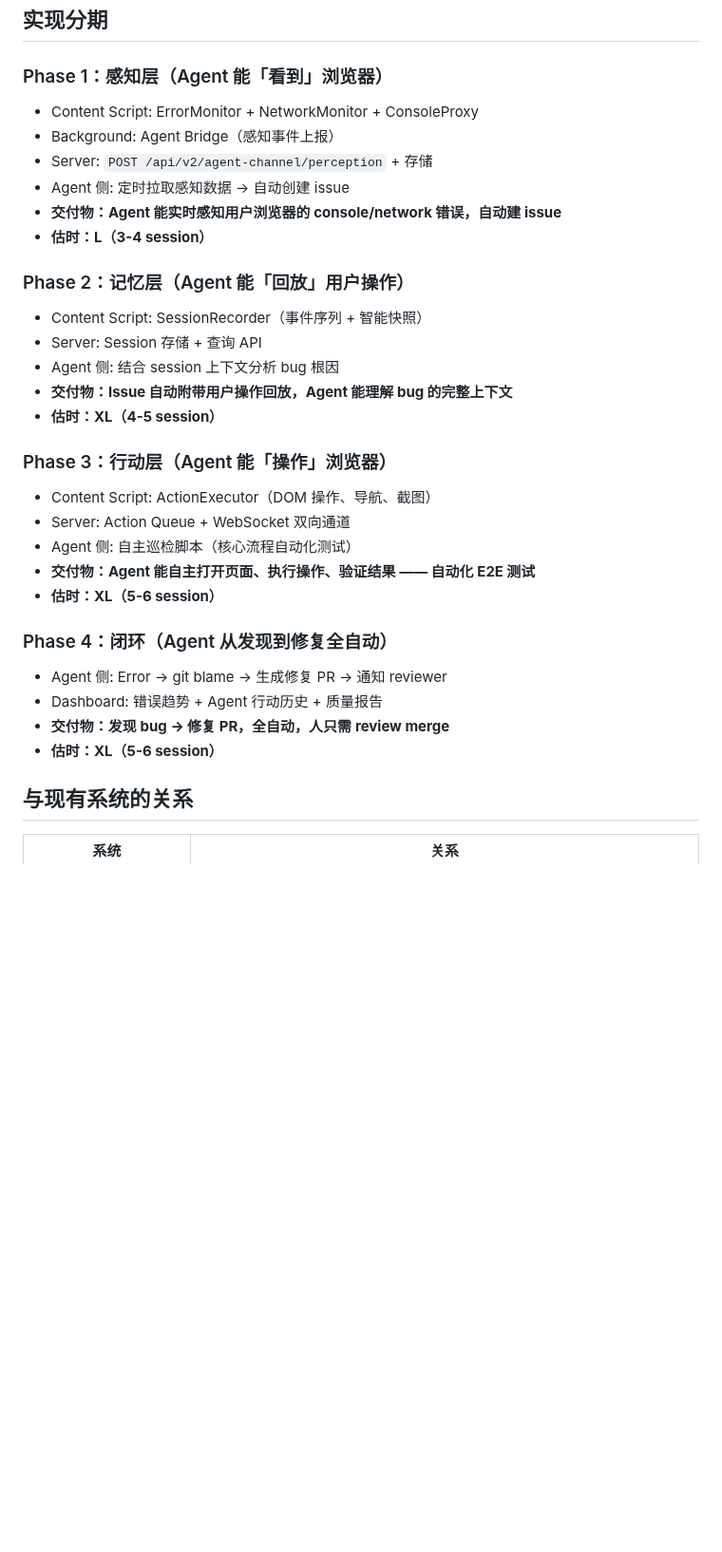
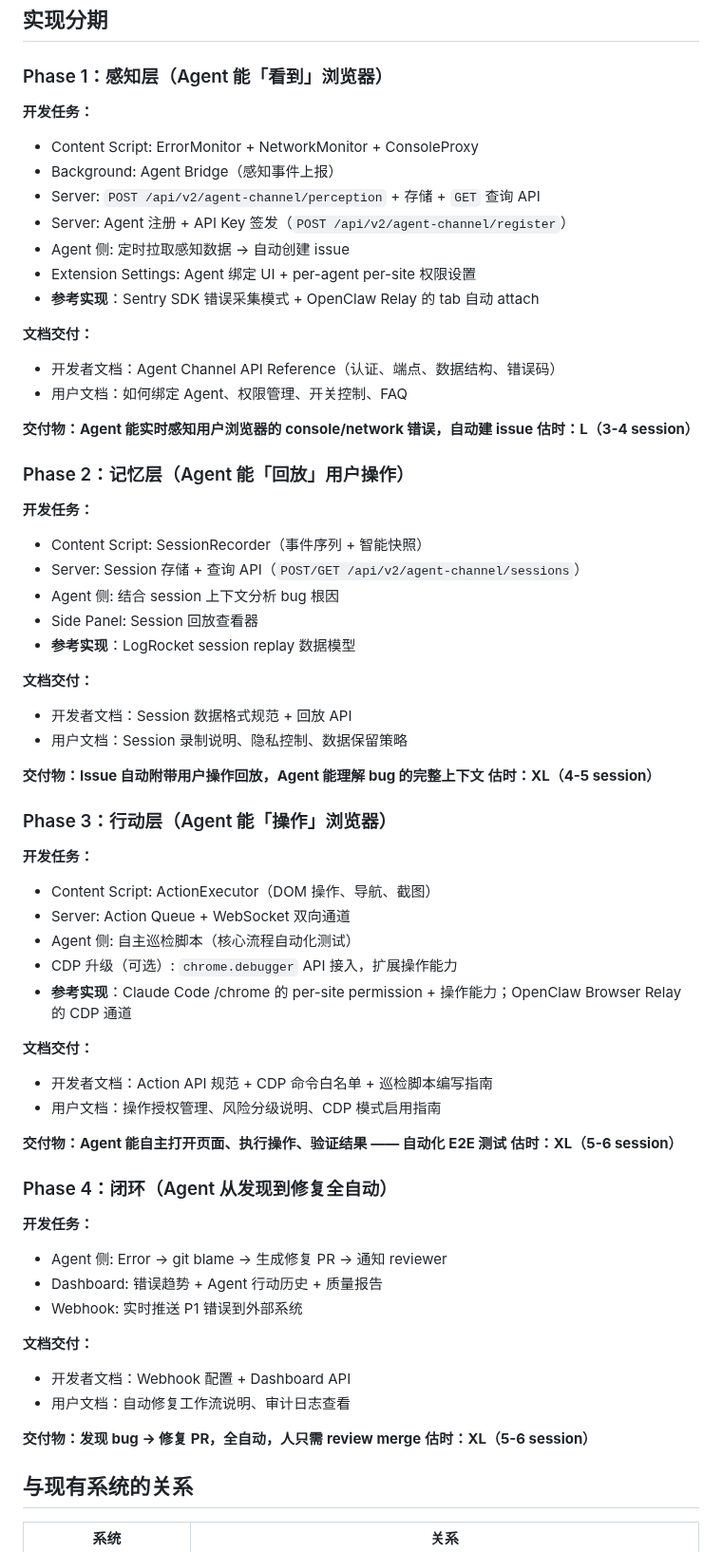
Before and after one commit to coco-xyz/clawmark, a Markdown page: docs/prd-frontend-error-sentinel.md, the part around the change. Shown at 95% size. GitHub-like rendering; blank space fills up the shorter version.

Commit message:
docs: PRD 补充每 Phase 文档交付 + 参考实现对标
Kevin review: 需要开发者侧和用户侧使用说明，参考方案应体现在 Phase 规划中。
- 每个 Phase 增加「文档交付」section（开发者文档 + 用户文档）
- 每个 Phase 增加「参考实现」标注具体借鉴哪个方案的哪个能力

Co-Authored-By: Claude Opus 4.6 (1M context) <noreply@anthropic.com>

```diff
--- a/docs/prd-frontend-error-sentinel.md
+++ b/docs/prd-frontend-error-sentinel.md
@@ -343,32 +343,68 @@ Agent 可发送任意 CDP 命令：
 ## 实现分期
 
 ### Phase 1：感知层（Agent 能「看到」浏览器）
+
+**开发任务：**
 - Content Script: ErrorMonitor + NetworkMonitor + ConsoleProxy
 - Background: Agent Bridge（感知事件上报）
-- Server: `POST /api/v2/agent-channel/perception` + 存储
+- Server: `POST /api/v2/agent-channel/perception` + 存储 + `GET` 查询 API
+- Server: Agent 注册 + API Key 签发（`POST /api/v2/agent-channel/register`）
 - Agent 侧: 定时拉取感知数据 → 自动创建 issue
-- **交付物：Agent 能实时感知用户浏览器的 console/network 错误，自动建 issue**
-- **估时：L（3-4 session）**
+- Extension Settings: Agent 绑定 UI + per-agent per-site 权限设置
+- **参考实现**：Sentry SDK 错误采集模式 + OpenClaw Relay 的 tab 自动 attach
+
+**文档交付：**
+- 开发者文档：Agent Channel API Reference（认证、端点、数据结构、错误码）
+- 用户文档：如何绑定 Agent、权限管理、开关控制、FAQ
+
+**交付物：Agent 能实时感知用户浏览器的 console/network 错误，自动建 issue**
+**估时：L（3-4 session）**
 
 ### Phase 2：记忆层（Agent 能「回放」用户操作）
+
+**开发任务：**
 - Content Script: SessionRecorder（事件序列 + 智能快照）
-- Server: Session 存储 + 查询 API
+- Server: Session 存储 + 查询 API（`POST/GET /api/v2/agent-channel/sessions`）
 - Agent 侧: 结合 session 上下文分析 bug 根因
-- **交付物：Issue 自动附带用户操作回放，Agent 能理解 bug 的完整上下文**
-- **估时：XL（4-5 session）**
+- Side Panel: Session 回放查看器
+- **参考实现**：LogRocket session replay 数据模型
+
+**文档交付：**
+- 开发者文档：Session 数据格式规范 + 回放 API
+- 用户文档：Session 录制说明、隐私控制、数据保留策略
+
+**交付物：Issue 自动附带用户操作回放，Agent 能理解 bug 的完整上下文**
+**估时：XL（4-5 session）**
 
 ### Phase 3：行动层（Agent 能「操作」浏览器）
+
+**开发任务：**
 - Content Script: ActionExecutor（DOM 操作、导航、截图）
 - Server: Action Queue + WebSocket 双向通道
 - Agent 侧: 自主巡检脚本（核心流程自动化测试）
-- **交付物：Agent 能自主打开页面、执行操作、验证结果 —— 自动化 E2E 测试**
-- **估时：XL（5-6 session）**
+- CDP 升级（可选）: `chrome.debugger` API 接入，扩展操作能力
+- **参考实现**：Claude Code /chrome 的 per-site permission + 操作能力；OpenClaw Browser Relay 的 CDP 通道
+
+**文档交付：**
+- 开发者文档：Action API 规范 + CDP 命令白名单 + 巡检脚本编写指南
+- 用户文档：操作授权管理、风险分级说明、CDP 模式启用指南
+
+**交付物：Agent 能自主打开页面、执行操作、验证结果 —— 自动化 E2E 测试**
+**估时：XL（5-6 session）**
 
 ### Phase 4：闭环（Agent 从发现到修复全自动）
+
+**开发任务：**
 - Agent 侧: Error → git blame → 生成修复 PR → 通知 reviewer
 - Dashboard: 错误趋势 + Agent 行动历史 + 质量报告
-- **交付物：发现 bug → 修复 PR，全自动，人只需 review merge**
-- **估时：XL（5-6 session）**
+- Webhook: 实时推送 P1 错误到外部系统
+
+**文档交付：**
+- 开发者文档：Webhook 配置 + Dashboard API
+- 用户文档：自动修复工作流说明、审计日志查看
+
+**交付物：发现 bug → 修复 PR，全自动，人只需 review merge**
+**估时：XL（5-6 session）**
 
 ## 与现有系统的关系
 
```
